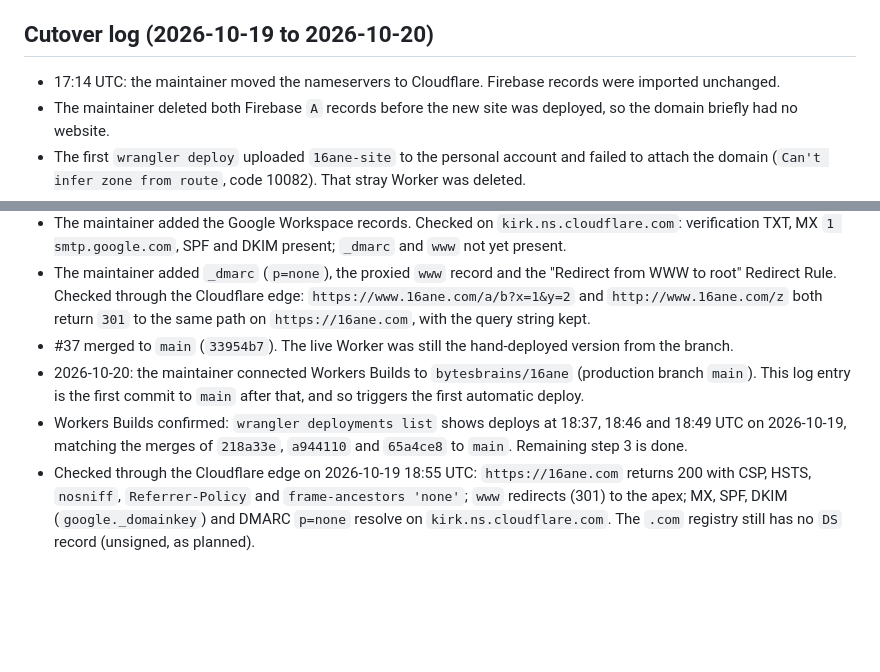
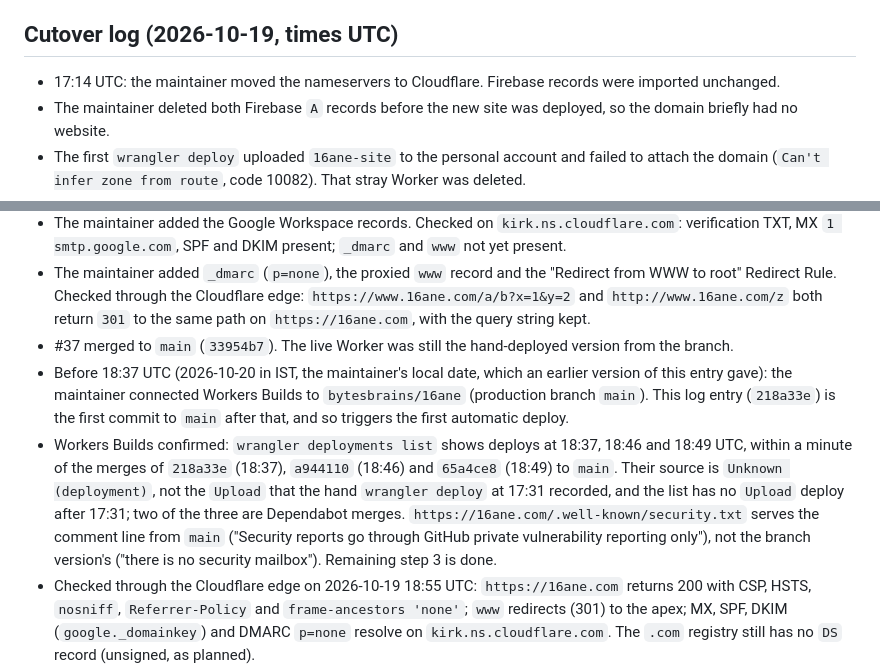
Before and after one commit to bytesbrains/16ane, a Markdown page: docs/decisions/ADR-0015-web-hosting-and-dns.md, 2 parts joined by grey strips. Rendered like a GitHub page; blank space fills up the shorter version.

Commit message:
docs(adr-0015): reconcile Workers Builds date; log deploy evidence (#36)
Rework of PR #41 against the wrokin reviews.

Taken:
- Builds connection dated 2026-10-20 vs deploys on 2026-10-19 (code review,
  both runs): the date was the maintainer's IST date; every other log entry
  is UTC. 218a33e merged 00:07 IST = 18:37 UTC. Entry corrected, log
  heading now states UTC.
- Evidence for step 3 (code review + contribution signal): log now cites the
  deploy source (Unknown (deployment) vs the hand deploy's Upload) and the
  security.txt check that the ADR itself names as the criterion.

Refused / already handled:
- "Deploys are likely manual": false; they land within a minute of three
  merges, two of them Dependabot, and none has source Upload.
- "No Firebase records remain" contradiction: real against main's wording,
  fixed by 7d3db90 (TXT deleted, sentence rewritten).
- http://16ane.com/ 200: real, fixed by 87828eb (Always Use HTTPS).
- DMARC p=none: real, pre-existing and on a dated rollout; moved to #42.

Co-Authored-By: Claude Opus 5.5 <noreply@anthropic.com>

```diff
--- a/docs/decisions/ADR-0015-web-hosting-and-dns.md
+++ b/docs/decisions/ADR-0015-web-hosting-and-dns.md
@@ -70,7 +70,7 @@ Adopt **Option A**:
    5. Enable DNSSEC in Cloudflare and add its `DS` record at Squarespace. Do this last.
    6. Delete the old Google Cloud DNS zone and the Firebase site.
 
-## Cutover log (2026-10-19 to 2026-10-20)
+## Cutover log (2026-10-19, times UTC)
 - 17:14 UTC: the maintainer moved the nameservers to Cloudflare. Firebase records were imported unchanged.
 - The maintainer deleted both Firebase `A` records before the new site was deployed, so the domain briefly had no website.
 - The first `wrangler deploy` uploaded `16ane-site` to the personal account and failed to attach the domain (`Can't infer zone from route`, code 10082). That stray Worker was deleted.
@@ -78,8 +78,8 @@ Adopt **Option A**:
 - The maintainer added the Google Workspace records. Checked on `kirk.ns.cloudflare.com`: verification TXT, MX `1 smtp.google.com`, SPF and DKIM present; `_dmarc` and `www` not yet present.
 - The maintainer added `_dmarc` (`p=none`), the proxied `www` record and the "Redirect from WWW to root" Redirect Rule. Checked through the Cloudflare edge: `https://www.16ane.com/a/b?x=1&y=2` and `http://www.16ane.com/z` both return `301` to the same path on `https://16ane.com`, with the query string kept.
 - #37 merged to `main` (`33954b7`). The live Worker was still the hand-deployed version from the branch.
-- 2026-10-20: the maintainer connected Workers Builds to `bytesbrains/16ane` (production branch `main`). This log entry is the first commit to `main` after that, and so triggers the first automatic deploy.
-- Workers Builds confirmed: `wrangler deployments list` shows deploys at 18:37, 18:46 and 18:49 UTC on 2026-10-19, matching the merges of `218a33e`, `a944110` and `65a4ce8` to `main`. Remaining step 3 is done.
+- Before 18:37 UTC (2026-10-20 in IST, the maintainer's local date, which an earlier version of this entry gave): the maintainer connected Workers Builds to `bytesbrains/16ane` (production branch `main`). This log entry (`218a33e`) is the first commit to `main` after that, and so triggers the first automatic deploy.
+- Workers Builds confirmed: `wrangler deployments list` shows deploys at 18:37, 18:46 and 18:49 UTC, within a minute of the merges of `218a33e` (18:37), `a944110` (18:46) and `65a4ce8` (18:49) to `main`. Their source is `Unknown (deployment)`, not the `Upload` that the hand `wrangler deploy` at 17:31 recorded, and the list has no `Upload` deploy after 17:31; two of the three are Dependabot merges. `https://16ane.com/.well-known/security.txt` serves the comment line from `main` ("Security reports go through GitHub private vulnerability reporting only"), not the branch version's ("there is no security mailbox"). Remaining step 3 is done.
 - Checked through the Cloudflare edge on 2026-10-19 18:55 UTC: `https://16ane.com` returns 200 with CSP, HSTS, `nosniff`, `Referrer-Policy` and `frame-ancestors 'none'`; `www` redirects (301) to the apex; MX, SPF, DKIM (`google._domainkey`) and DMARC `p=none` resolve on `kirk.ns.cloudflare.com`. The `.com` registry still has no `DS` record (unsigned, as planned).
 - **Regression against the earlier entry:** `http://16ane.com/` now returns `200` over plain HTTP instead of redirecting to `https://`. Browsers that saw the HSTS header upgrade on their own, but a first visit does not. Fix: turn on *SSL/TLS → Edge Certificates → Always Use HTTPS* for the zone (dashboard; the repository's Wrangler login is read-only for zone settings). Re-check with `curl -sI --resolve 16ane.com:80:104.21.67.192 http://16ane.com/` (pin a Cloudflare IP: a resolver still caching the old Firebase `A` record reaches Firebase, which also answers `301` with `Server: Varnish`).
 - 19:00 UTC: the maintainer turned on *Always Use HTTPS*. Checked through the Cloudflare edge: `http://16ane.com/` returns `301` to `https://16ane.com/` with `Server: cloudflare`.
```
